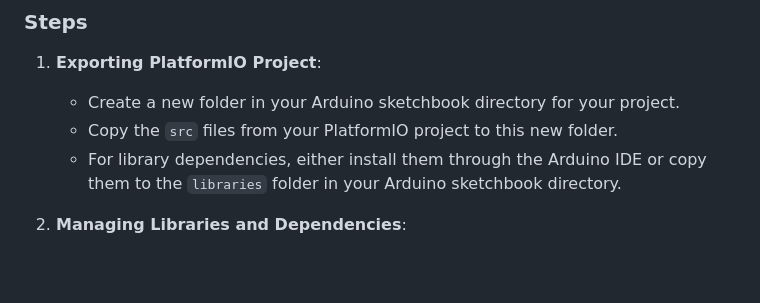
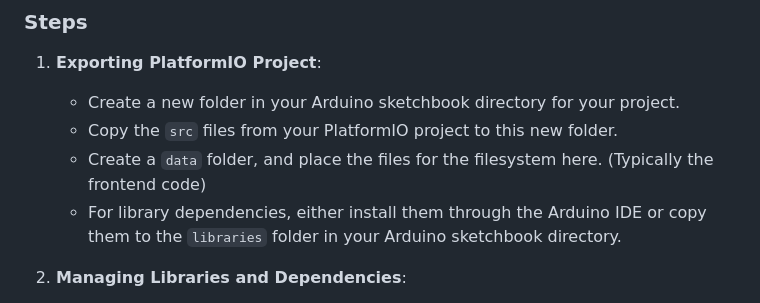
Before and after one commit to JessaE78/OpenSense-SD-UCF, a Markdown page: README.md, the part around the change. GitHub-like rendering; blank space fills up the shorter version.

```diff
--- a/README.md
+++ b/README.md
@@ -49,6 +49,7 @@ Once installed, PlatformIO IDE will be integrated into VSCode, providing a power
 1. **Exporting PlatformIO Project**:
    - Create a new folder in your Arduino sketchbook directory for your project.
    - Copy the `src` files from your PlatformIO project to this new folder.
+   - Create a `data` folder, and place the files for the filesystem here. (Typically the frontend code)
    - For library dependencies, either install them through the Arduino IDE or copy them to the `libraries` folder in your Arduino sketchbook directory.
 
 2. **Managing Libraries and Dependencies**:
```
